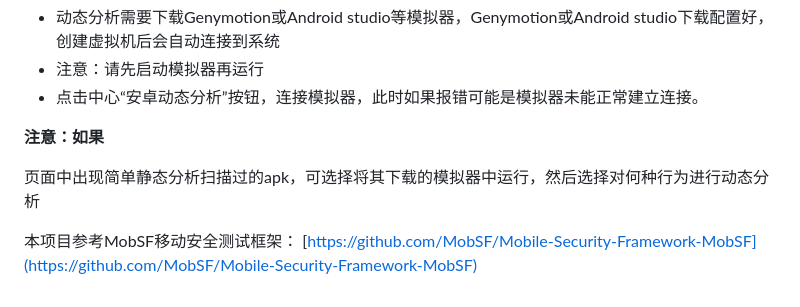
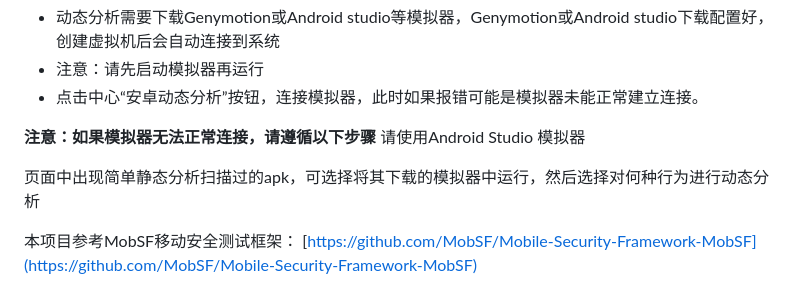
Before and after one commit to hismj/Moss, a Markdown page: README.md, the part around the change. Drawn GitHub-style.

Commit message:
README.md updated from https://stackedit.cn/

```diff
--- a/README.md
+++ b/README.md
@@ -71,7 +71,8 @@ run.bat 127.0.0.1:8000
 - 注意：请先启动模拟器再运行
 - 点击中心“安卓动态分析”按钮，连接模拟器，此时如果报错可能是模拟器未能正常建立连接。
 
-**注意：如果**
+**注意：如果模拟器无法正常连接，请遵循以下步骤**
+请使用Android Studio 模拟器
 
 
 页面中出现简单静态分析扫描过的apk，可选择将其下载的模拟器中运行，然后选择对何种行为进行动态分析
@@ -84,8 +85,8 @@ run.bat 127.0.0.1:8000
 
 
 <!--stackedit_data:
-eyJoaXN0b3J5IjpbMTc4NDY4Mzg5MiwxOTkzODczMTgxLC04NT
-c1MDE1ODMsLTE2ODI5OTk2MzMsLTYwMTQ3ODI0NiwxNzE1MzE4
-MTA0LDEwMDg1Mjc0ODAsLTEyMTgxODEzMTAsMzMwNDMyMDQ2XX
-0=
+eyJoaXN0b3J5IjpbLTE2MjU0MTc5OTUsMTk5Mzg3MzE4MSwtOD
+U3NTAxNTgzLC0xNjgyOTk5NjMzLC02MDE0NzgyNDYsMTcxNTMx
+ODEwNCwxMDA4NTI3NDgwLC0xMjE4MTgxMzEwLDMzMDQzMjA0Nl
+19
 -->
```
